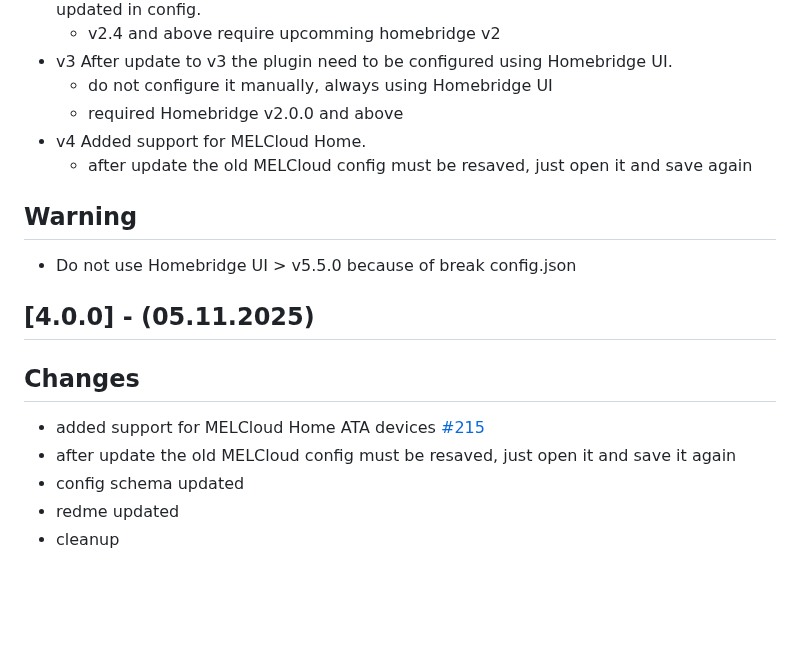
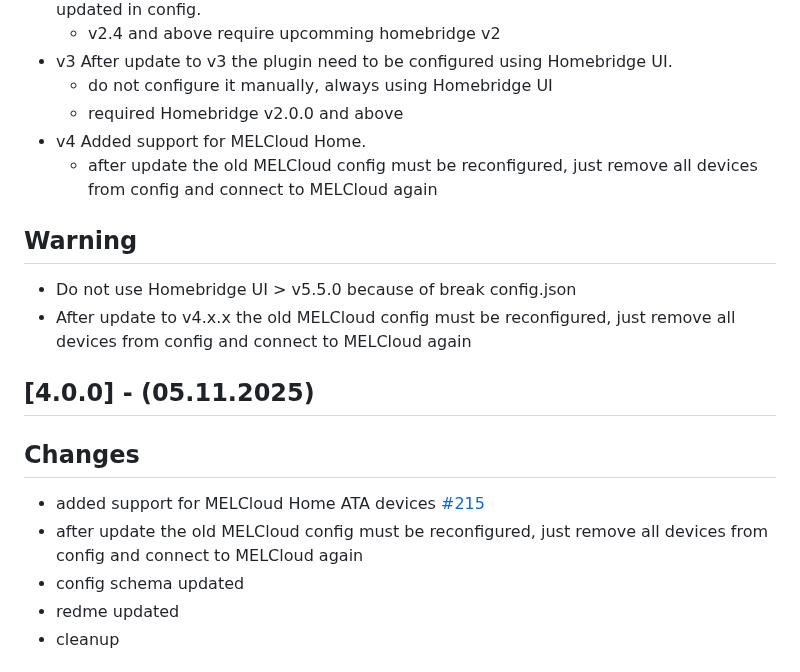
Before and after one commit to grzegorz914/homebridge-melcloud-control, a Markdown page: CHANGELOG.md, the part around the change. Rendered like a GitHub page; blank space fills up the shorter version.

```diff
--- a/CHANGELOG.md
+++ b/CHANGELOG.md
@@ -16,18 +16,19 @@ and this project adheres to [Semantic Versioning](https://semver.org/spec/v2.0.0
   - do not configure it manually, always using Homebridge UI
   - required Homebridge v2.0.0 and above
 - v4 Added support for MELCloud Home.
-  - after update the old MELCloud config must be resaved, just open it and save again
+  - after update the old MELCloud config must be reconfigured, just remove all devices from config and connect to MELCloud again
 
 ## Warning
 
 - Do not use Homebridge UI > v5.5.0 because of break config.json
+- After update to v4.x.x the old MELCloud config must be reconfigured, just remove all devices from config and connect to MELCloud again
 
 ## [4.0.0] - (05.11.2025)
 
 ## Changes
 
 - added support for MELCloud Home ATA devices [#215](https://github.com/grzegorz914/homebridge-melcloud-control/issues/215)
-- after update the old MELCloud config must be resaved, just open it and save it again
+- after update the old MELCloud config must be reconfigured, just remove all devices from config and connect to MELCloud again
 - config schema updated
 - redme updated
 - cleanup
```
